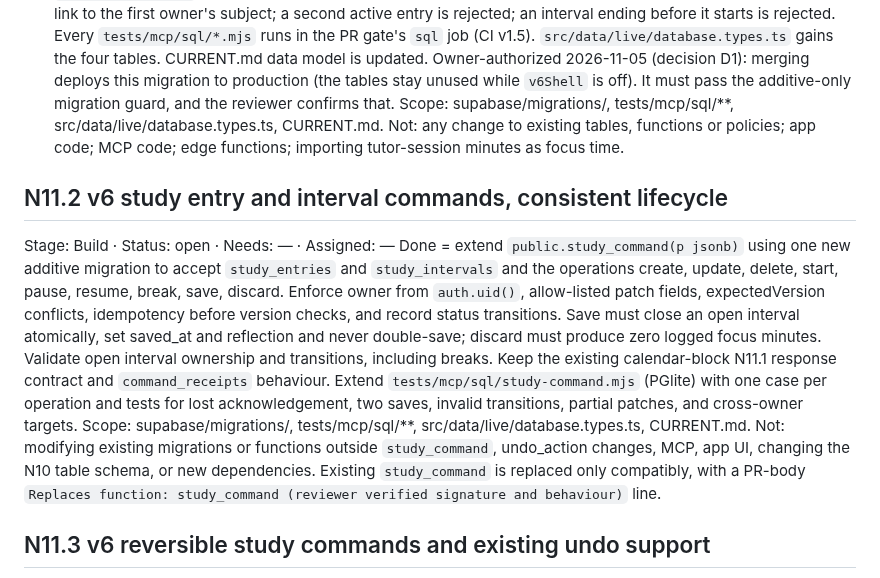
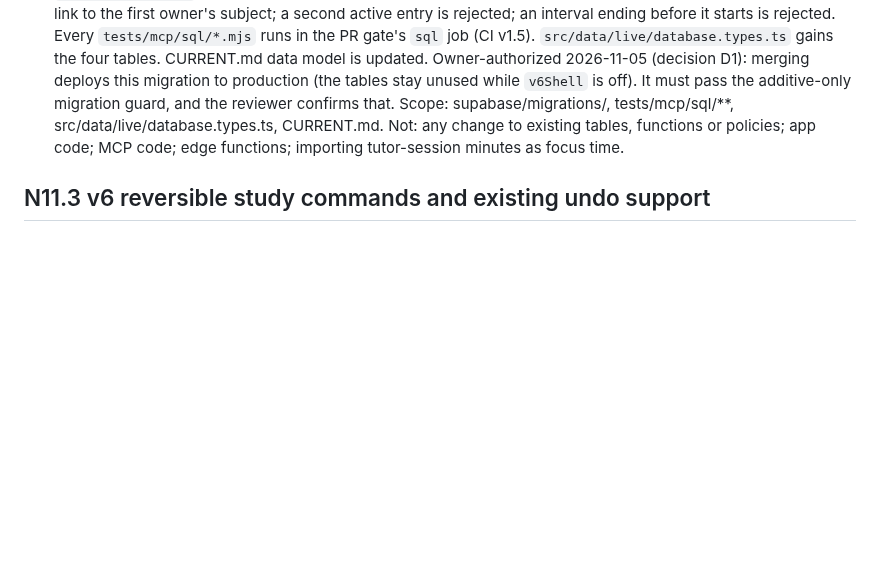
Before and after one commit to Mymayankyadav/lemma, a Markdown page: NEXT.md, the part around the change. Drawn GitHub-style; blank space fills up the shorter version.

Commit message:
fix(N6.2): retain merged study lifecycle planning while removing only N6.2

```diff
--- a/NEXT.md
+++ b/NEXT.md
@@ -25,12 +25,6 @@ Test `tests/mcp/sql/study-schema.mjs` (PGlite, same pattern as `tests/mcp/db5.mj
 Owner-authorized 2026-11-05 (decision D1): merging deploys this migration to production (the tables stay unused while `v6Shell` is off). It must pass the additive-only migration guard, and the reviewer confirms that.
 Scope: supabase/migrations/<the new file only>, tests/mcp/sql/**, src/data/live/database.types.ts, CURRENT.md.
 Not: any change to existing tables, functions or policies; app code; MCP code; edge functions; importing tutor-session minutes as focus time.
-
-## N11.2 v6 study entry and interval commands, consistent lifecycle
-Stage: Build · Status: open · Needs: — · Assigned: —
-Done = extend `public.study_command(p jsonb)` using one new additive migration to accept `study_entries` and `study_intervals` and the operations create, update, delete, start, pause, resume, break, save, discard. Enforce owner from `auth.uid()`, allow-listed patch fields, expectedVersion conflicts, idempotency before version checks, and record status transitions. Save must close an open interval atomically, set saved_at and reflection and never double-save; discard must produce zero logged focus minutes. Validate open interval ownership and transitions, including breaks. Keep the existing calendar-block N11.1 response contract and `command_receipts` behaviour. Extend `tests/mcp/sql/study-command.mjs` (PGlite) with one case per operation and tests for lost acknowledgement, two saves, invalid transitions, partial patches, and cross-owner targets.
-Scope: supabase/migrations/<one new additive file>, tests/mcp/sql/**, src/data/live/database.types.ts, CURRENT.md.
-Not: modifying existing migrations or functions outside `study_command`, undo_action changes, MCP, app UI, changing the N10 table schema, or new dependencies. Existing `study_command` is replaced only compatibly, with a PR-body `Replaces function: study_command (reviewer verified signature and behaviour)` line.
 
 ## N11.3 v6 reversible study commands and existing undo support
 Stage: Build · Status: open · Needs: N11.2 · Assigned: —
```
